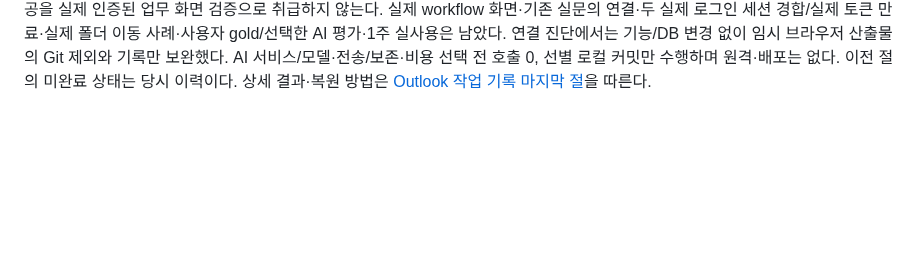
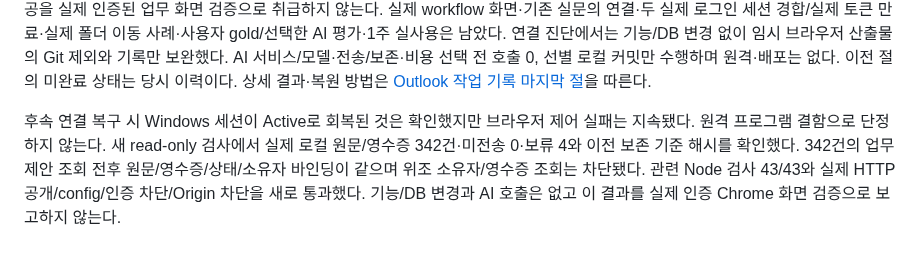
Before and after one commit to Candy-Park/sp-sales-crm, a Markdown page: docs/development-report.md, the part around the change. Drawn GitHub-style; blank space fills up the shorter version.

Commit message:
Verify preserved Outlook originals while recovering Chrome control

```diff
--- a/docs/development-report.md
+++ b/docs/development-report.md
@@ -44,3 +44,5 @@ Outlook 로컬 큐의 백업·복원은 별도 D 사본에서 실제 검증했
 실제 public 업무 DB 별도 복원: 새 Supabase의 스키마·전체 행·해시·관계·함수·트리거·RLS/권한/view를 읽기 전용 백업하여 D의 새 로컬 PostgreSQL 환경에 복원했다. 14테이블 전수 건수/내용 SHA-256, 복원 DB 소유자/미허용/익명 차단·사용자 확정 우선·원문 불변 및 수집/제외/분류 ROLLBACK 3개 통과 후 다시 내용 해시가 일치한다. 최초 불일치는 로컬 시간대 표시 차이로 진단해 UTC 검증으로 보완했다. 운영 고객 3·문의 4·Action 5·회신 6·제품 2·제품 연결 2·메일 342·제안 295·확정 이력 3을 유지했다. **업무 DB 복원 검증은 완료했지만 Auth UUID 호환 테이블만 사용한 로컬 검증이며 Supabase 인증 서비스/Storage/관리 스키마 전체 복원은 포함하지 않는다.** 로컬 긴 원문/첨부 원본은 별도 복구 범위다.
 
 최신 기능 검사는 Node 96/96·Python 76/76·빌드 통과다. 합성 Chrome 화면의 업무 검토 표시와 통제된 401 응답 후 로그인 복귀·원문/제안 제거를 확인했다. 실제 CRM 로그인 완료는 사용자 제공 Chrome 화면으로 확인했다. 에이전트의 기존 Chrome 연결은 시간 초과/Windows 접근 거부이며, Chrome과 Node의 Windows 세션이 Disc 상태인 환경을 확인했다. 별도 공개 로그인 창 연결 성공을 실제 인증된 업무 화면 검증으로 취급하지 않는다. 실제 workflow 화면·기존 실문의 연결·두 실제 로그인 세션 경합/실제 토큰 만료·실제 폴더 이동 사례·사용자 gold/선택한 AI 평가·1주 실사용은 남았다. 연결 진단에서는 기능/DB 변경 없이 임시 브라우저 산출물의 Git 제외와 기록만 보완했다. AI 서비스/모델·전송/보존·비용 선택 전 호출 0, 선별 로컬 커밋만 수행하며 원격·배포는 없다. 이전 절의 미완료 상태는 당시 이력이다. 상세 결과·복원 방법은 [Outlook 작업 기록 마지막 절](operations/2026-10-07-outlook-collection.md)을 따른다.
+
+후속 연결 복구 시 Windows 세션이 Active로 회복된 것은 확인했지만 브라우저 제어 실패는 지속됐다. 원격 프로그램 결함으로 단정하지 않는다. 새 read-only 검사에서 실제 로컬 원문/영수증 342건·미전송 0·보류 4와 이전 보존 기준 해시를 확인했다. 342건의 업무 제안 조회 전후 원문/영수증/상태/소유자 바인딩이 같으며 위조 소유자/영수증 조회는 차단됐다. 관련 Node 검사 43/43와 실제 HTTP 공개/config/인증 차단/Origin 차단을 새로 통과했다. 기능/DB 변경과 AI 호출은 없고 이 결과를 실제 인증 Chrome 화면 검증으로 보고하지 않는다.
```
Also changed, not shown: docs/operations/2026-10-07-outlook-collection.md (+12 -0 lines).
